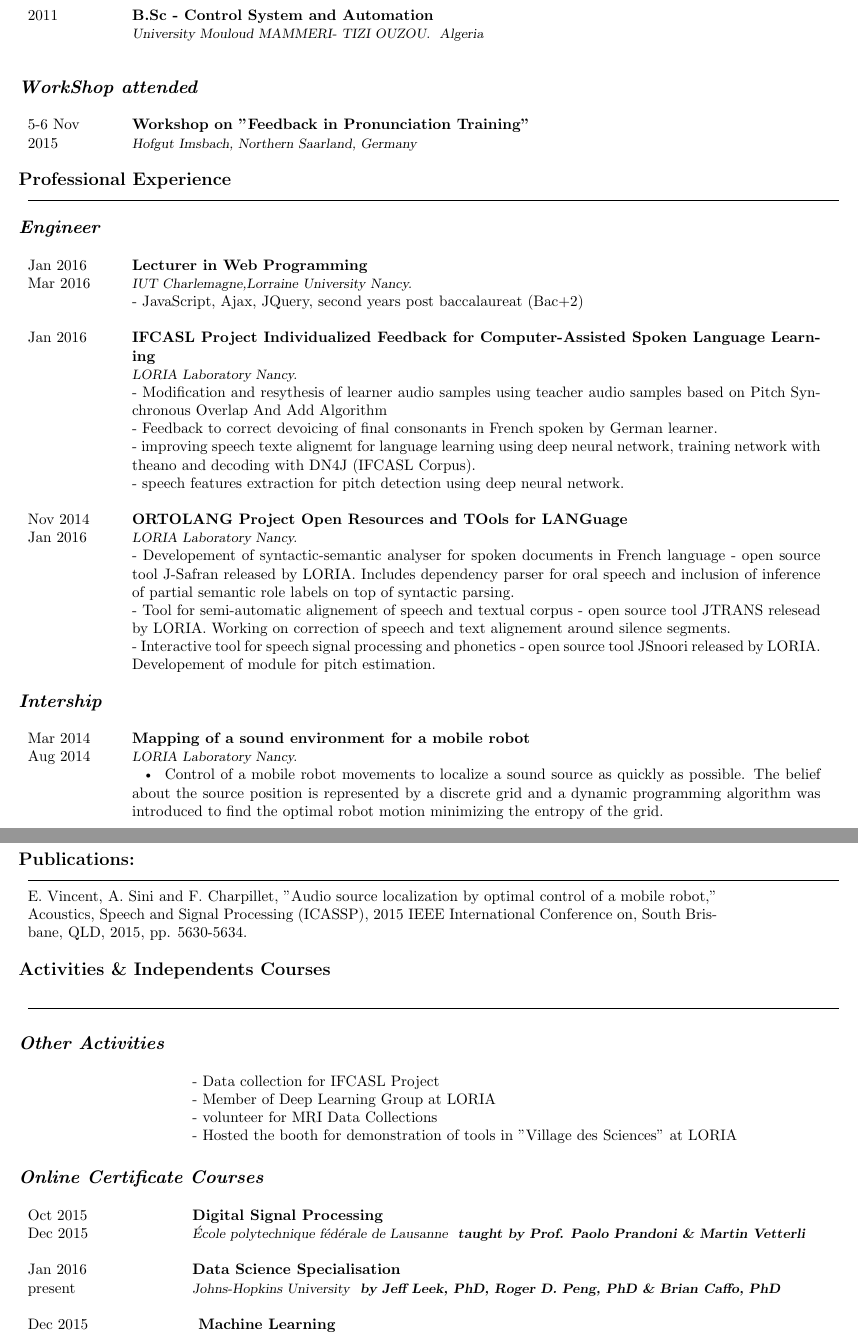
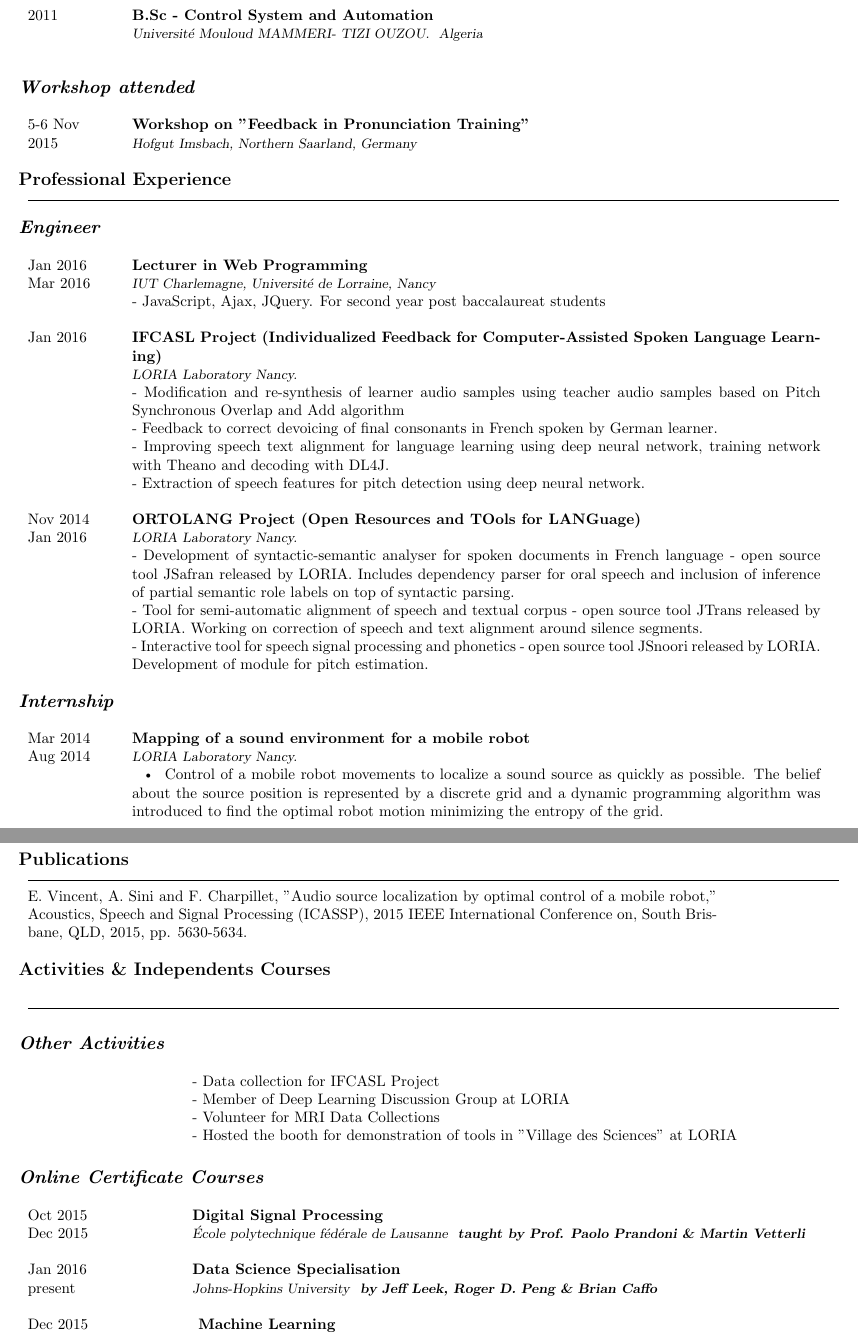
Before and after one commit to AghilasSini/TexTemplates, a LaTeX CV (cv_research_english.tex): two parts of pages 1 and 2 of 2, joined at a grey line, cut so that both start at the same text. Compiled offline with pdfLaTeX; the source files are stored in an older character set and shown here as Unicode.

Commit message:
cv for research in english

```diff
--- a/cv_research_english.tex
+++ b/cv_research_english.tex
@@ -106,7 +106,7 @@
 % Début du CV proprement dit (ouf ! :) ) %
 %%%%%%%%%%%%%%%%%%%%%%%%%%%%%%%%%%%%%%%%%%
 \name{Aghilas SINI} % Your name
-\address{615 Rue du Jardin Botanique \\ Villers les Nancy , 54600 France (professionnel)} % Your address
+\address{615 Rue du Jardin Botanique \\ Villers les Nancy , 54600 France (Professionnel)} % Your address
 \address{17 Rue du Général Frère \\ Vandoeuvre les Nancy, 54500 France (Privete)} % Your secondary addess (optional)
 \address{(+33) 07~$\cdot$~77~$\cdot$~33~$\cdot$~37~$\cdot$~64 \\ sini.aghilas@gmail.com} % Your phone number and email
 \address{(+33) 03~$\cdot$~83~$\cdot$~59~$\cdot$~20~$\cdot$~97 \\ aghilas.sini@inria.fr} % Your phone number and email
@@ -147,16 +147,16 @@
 
     2013
     & \activite{Master 1 \-- Real Time Systems Engineering} \\
-     & \lieu{University Paul SABATIER- TOULOUSE.}\comment{France}  \\ \\
+     & \lieu{Université Paul SABATIER- TOULOUSE.}\comment{France}  \\ \\
 
     2011
      & \activite{B.Sc \--	Control System and Automation}\\
-    & \lieu{University Mouloud MAMMERI- TIZI OUZOU.} \comment{Algeria}
+    & \lieu{Université Mouloud MAMMERI- TIZI OUZOU.} \comment{Algeria}
 \end{rubrique}
  \interRubrique
  \\
 
-	\begin{rubrique}[2cm]{\textit{WorkShop attended}}\\
+	\begin{rubrique}[2cm]{\textit{Workshop attended}}\\
     5-6 Nov &\activite{Workshop on "Feedback in Pronunciation Training"}\\
    2015 &\lieu{Hofgut Imsbach, Northern Saarland, Germany}
     \end{rubrique}
@@ -169,28 +169,28 @@
 \\
 \begin{rubrique}[2.0cm]{\textit{Engineer}}\\
 Jan 2016 &\activite{Lecturer in Web Programming}\\
-Mar 2016	 &\lieu{IUT Charlemagne,Lorraine University Nancy.}\\
-		 &\-- JavaScript, Ajax, JQuery, second years post
-		  baccalaureat (Bac+2)\\ \\
+Mar 2016	 &\lieu{IUT Charlemagne, Université de Lorraine, Nancy}\\
+		 &\-- JavaScript, Ajax, JQuery. For second year post
+		  baccalaureat students\\ \\
 
-Jan 2016 &\activite{IFCASL Project Individualized Feedback for Computer-Assisted Spoken Language
-  Learning} \\
+Jan 2016 &\activite{IFCASL Project (Individualized Feedback for Computer-Assisted Spoken Language
+  Learning)} \\
 		 &\lieu{LORIA Laboratory Nancy.}\\
-		 &\-- Modification and resythesis of learner audio samples using teacher audio samples based on Pitch Synchronous Overlap And Add Algorithm\\
+		 &\-- Modification and re-synthesis  of learner audio samples using teacher audio samples based on Pitch Synchronous Overlap and Add algorithm\\
 		&\-- Feedback to
 correct devoicing of final consonants in French  spoken by German learner.\\
-		&\-- improving speech texte alignemt for language learning using deep neural network, training network with theano and decoding with DN4J (IFCASL Corpus).\\
-		&\-- speech features extraction for pitch detection using deep neural network.\\
+		&\-- Improving speech text alignment for language learning using deep neural network, training network with Theano and decoding with DL4J.\\
+		&\-- Extraction of speech features for pitch detection using deep neural network.\\
 		\\
 Nov 2014
- &\activite{ORTOLANG Project Open Resources and TOols for LANGuage}\\ 			Jan 2016&\lieu{LORIA Laboratory Nancy.}\\
-	&\-- Developement of syntactic-semantic analyser for spoken documents in  French language \-- open source tool J\--Safran released by LORIA. Includes dependency parser for oral speech and inclusion of inference of partial semantic role labels on top of syntactic parsing.\\
-	&\-- Tool for semi\--automatic alignement of speech and textual corpus \-- open source tool JTRANS relesead by LORIA. Working on correction of speech and text alignement around silence segments.\\
-	&\-- Interactive tool for speech signal processing and phonetics \-- open source tool JSnoori released by LORIA. Developement of module for pitch estimation.
+ &\activite{ORTOLANG \-Project (Open Resources and TOols for LANGuage)}\\ 			Jan 2016&\lieu{LORIA Laboratory Nancy.}\\
+	&\-- Development of syntactic-semantic analyser for spoken documents in  French language \-- open source tool JSafran released by LORIA. Includes dependency parser for oral speech and inclusion of inference of partial semantic role labels on top of syntactic parsing.\\
+	&\-- Tool for semi\--automatic alignment of speech and textual corpus \-- open source tool JTrans released by LORIA. Working on correction of speech and text alignment around silence segments.\\
+	&\-- Interactive tool for speech signal processing and phonetics \-- open source tool JSnoori released by LORIA. Development of module for pitch estimation.
 \end{rubrique}
    \interRubrique
    \\
-   \begin{rubrique}[2.0cm]{\textit{ Intership}}\\
+   \begin{rubrique}[2.0cm]{\textit{ Internship}}\\
  Mar 2014
    & \activite{Mapping of a sound environment for a mobile robot}\\
 Aug 2014 	& \lieu{LORIA Laboratory Nancy.}\\
@@ -198,7 +198,7 @@ Aug 2014 	& \lieu{LORIA Laboratory Nancy.}\\
 	\end{rubrique}
 \interRubrique
 \\
-\begin{rubrique}[16cm]{Publications:}
+\begin{rubrique}[16cm]{Publications}
  \ligne{0.1mm}
 E. Vincent, A. Sini and F. Charpillet, "Audio source localization by optimal control of a mobile robot," Acoustics, Speech and Signal Processing (ICASSP), 2015 IEEE International Conference on, South Brisbane, QLD, 2015, pp. 5630-5634.
 \\
@@ -212,8 +212,8 @@ E. Vincent, A. Sini and F. Charpillet, "Audio source localization by optimal con
 \\
    \begin{rubrique}[3.4cm]{\textit{ Other Activities}}\\
 	  & \-- Data collection for IFCASL Project \\
-   	 &\-- Member of Deep Learning Group at LORIA\\
-  	 & \-- volunteer for MRI Data Collections\\
+   	 &\-- Member of Deep Learning Discussion Group at LORIA\\
+  	 & \-- Volunteer for MRI Data Collections\\
 	 & \-- Hosted the booth for demonstration of tools in "Village des Sciences" at LORIA
 \end{rubrique}
 \interRubrique
@@ -226,7 +226,7 @@ E. Vincent, A. Sini and F. Charpillet, "Audio source localization by optimal con
     %%%%%%
      Jan 2016
     & \activite{Data Science Specialisation }\\
-  present  & \lieu{Johns-Hopkins University} \comment{\textbf{by Jeff Leek, PhD, Roger D. Peng, PhD \& Brian Caffo, PhD}}\\ \\
+  present  & \lieu{Johns-Hopkins University} \comment{\textbf{by Jeff Leek, Roger D. Peng \& Brian Caffo}}\\ \\
     %%%%%%
       Dec 2015
    & \activite{ Machine Learning  }\\
```
Also changed, not shown: cv_research_english.pdf, cv_research_english.tex (2 more changed lines).
